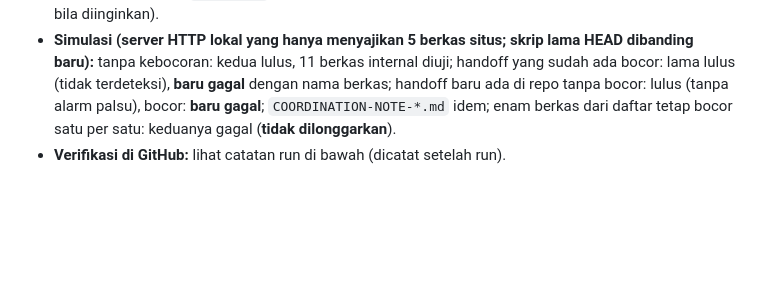
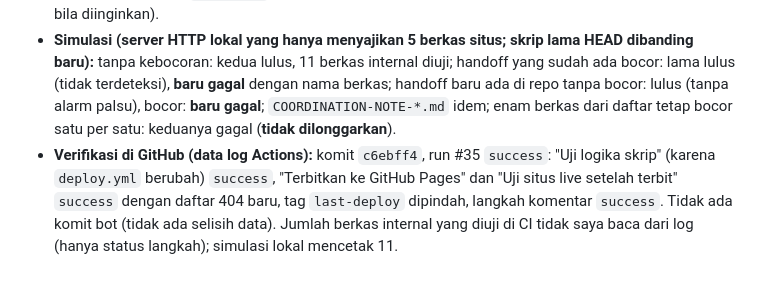
Before and after one commit to reconciler/jadwalkajian, a Markdown page: AUDIT-HANDOFF-2026-10-02.md, the part around the change. GitHub-like rendering; blank space fills up the shorter version.

Commit message:
Handoff bagian 20: butir B run #35 success
Co-Authored-By: Claude Sonnet 5.5 <noreply@anthropic.com>
Claude-Session: https://claude.ai/code/session_016ryhcUsxwn1LCQ37C6VPUf

```diff
--- a/AUDIT-HANDOFF-2026-10-02.md
+++ b/AUDIT-HANDOFF-2026-10-02.md
@@ -405,4 +405,4 @@ Approval diverifikasi PIC di git (komit `d523995`, hanya mengubah berkas Auditor
 - **Dasar:** Amal, chat PIC: "Lanjut" (menjawab "balas 'lanjut' untuk butir B"). Lingkup hanya butir B; dua temuan visual axe-core (kontras badge, garis bawah tautan) **belum diputuskan** dan tidak disentuh.
 - **Perubahan (7 baris tambahan, tidak ada yang dikurangi):** pada langkah "Uji situs live setelah terbit", daftar `INTERNAL` tetap dipertahankan; ditambah semua `AUDIT-HANDOFF-*.md` dan `COORDINATION-NOTE-*.md` yang ada di repo (glob, dihitung tiap run), diurutkan unik, dengan `if` eksplisit (langkah dijalankan `bash -e`) dan jumlah berkas yang diuji dicetak ke log. **Penyimpangan lebih aman dari spesifikasi:** daftar tetap lama tidak dilonggarkan dan nama tetap `AUDIT-HANDOFF-2026-09-30.md` dipertahankan; pola `docs/*.md` sengaja **tidak** ditambahkan (di luar lingkup persetujuan; dapat dibuka bila diinginkan).
 - **Simulasi (server HTTP lokal yang hanya menyajikan 5 berkas situs; skrip lama HEAD dibanding baru):** tanpa kebocoran: kedua lulus, 11 berkas internal diuji; handoff yang sudah ada bocor: lama lulus (tidak terdeteksi), **baru gagal** dengan nama berkas; handoff baru ada di repo tanpa bocor: lulus (tanpa alarm palsu), bocor: **baru gagal**; `COORDINATION-NOTE-*.md` idem; enam berkas dari daftar tetap bocor satu per satu: keduanya gagal (**tidak dilonggarkan**).
-- **Verifikasi di GitHub:** lihat catatan run di bawah (dicatat setelah run).
+- **Verifikasi di GitHub (data log Actions):** komit `c6ebff4`, run #35 `success`: "Uji logika skrip" (karena `deploy.yml` berubah) `success`, "Terbitkan ke GitHub Pages" dan "Uji situs live setelah terbit" `success` dengan daftar 404 baru, tag `last-deploy` dipindah, langkah komentar `success`. Tidak ada komit bot (tidak ada selisih data). Jumlah berkas internal yang diuji di CI tidak saya baca dari log (hanya status langkah); simulasi lokal mencetak 11.
```
